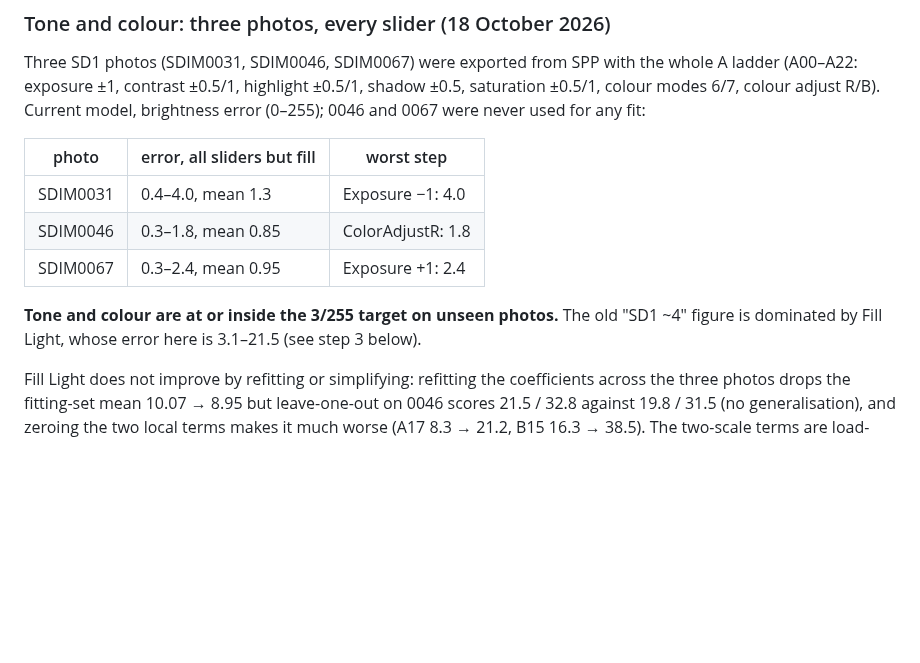
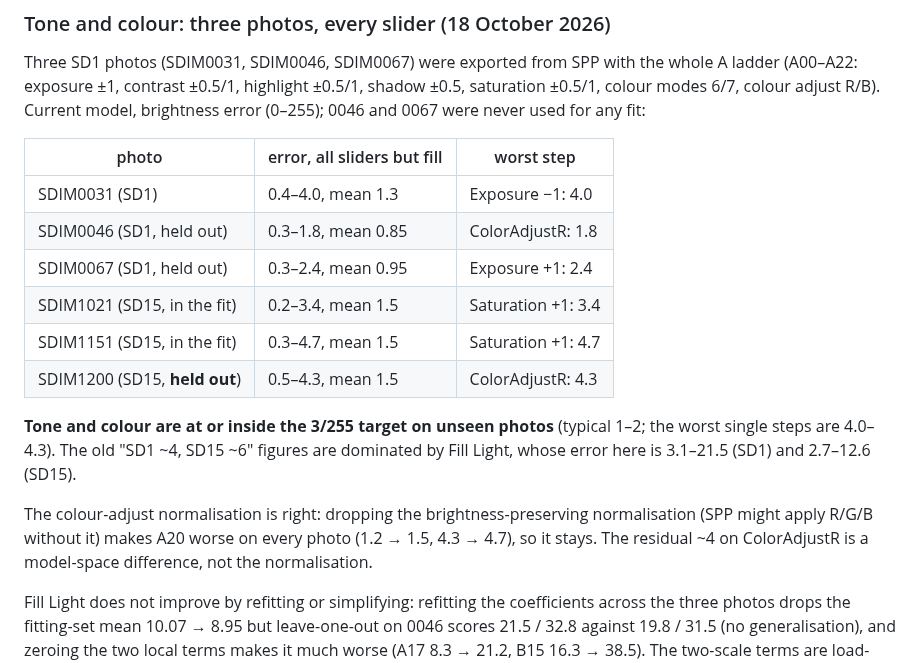
Before and after one commit to biopoetic/foveon-lab, a Markdown page: docs/accuracy-roadmap.md, the part around the change. Rendered like a GitHub page; blank space fills up the shorter version.

Commit message:
Docs: SD15 held out, and the colour-adjust normalisation checked
A third SD15 photo (SDIM1200), never used for any fit, was exported with
the whole A ladder and measured: every slider but Fill Light is 0.5-4.3,
mean ~1.5, the worst step being ColorAdjustR at 4.3. The two photos the
SD15 model was fitted on read 0.2-4.7 (mean ~1.5). So both families are
at or inside the 3/255 target once Fill Light is set aside, and the old
"SD1 ~4, SD15 ~6" figures were fill-dominated.

The colour adjust's brightness-preserving normalisation was tested the
other way: without it A20 gets worse on every photo (1.2 -> 1.5, 4.3 ->
4.7), so it stays and the residual ~4 is a model-space difference.

No model change shipped; the roadmap and manifest carry the numbers.

```diff
--- a/docs/accuracy-roadmap.md
+++ b/docs/accuracy-roadmap.md
@@ -31,12 +31,20 @@ used for any fit:
 
 | photo | error, all sliders but fill | worst step |
 |---|---|---|
-| SDIM0031 | 0.4–4.0, mean 1.3 | Exposure −1: 4.0 |
-| SDIM0046 | 0.3–1.8, mean 0.85 | ColorAdjustR: 1.8 |
-| SDIM0067 | 0.3–2.4, mean 0.95 | Exposure +1: 2.4 |
+| SDIM0031 (SD1) | 0.4–4.0, mean 1.3 | Exposure −1: 4.0 |
+| SDIM0046 (SD1, held out) | 0.3–1.8, mean 0.85 | ColorAdjustR: 1.8 |
+| SDIM0067 (SD1, held out) | 0.3–2.4, mean 0.95 | Exposure +1: 2.4 |
+| SDIM1021 (SD15, in the fit) | 0.2–3.4, mean 1.5 | Saturation +1: 3.4 |
+| SDIM1151 (SD15, in the fit) | 0.3–4.7, mean 1.5 | Saturation +1: 4.7 |
+| SDIM1200 (SD15, **held out**) | 0.5–4.3, mean 1.5 | ColorAdjustR: 4.3 |
 
-**Tone and colour are at or inside the 3/255 target on unseen photos.** The old "SD1 ~4" figure is
-dominated by Fill Light, whose error here is 3.1–21.5 (see step 3 below).
+**Tone and colour are at or inside the 3/255 target on unseen photos** (typical 1–2; the worst
+single steps are 4.0–4.3). The old "SD1 ~4, SD15 ~6" figures are dominated by Fill Light, whose
+error here is 3.1–21.5 (SD1) and 2.7–12.6 (SD15).
+
+The colour-adjust normalisation is right: dropping the brightness-preserving normalisation (SPP
+might apply R/G/B without it) makes A20 worse on every photo (1.2 → 1.5, 4.3 → 4.7), so it stays.
+The residual ~4 on ColorAdjustR is a model-space difference, not the normalisation.
 
 Fill Light does not improve by refitting or simplifying: refitting the coefficients across the three
 photos drops the fitting-set mean 10.07 → 8.95 but leave-one-out on 0046 scores 21.5 / 32.8 against
```
Also changed, not shown: docs/MANIFEST.md (+1 -1 lines).
